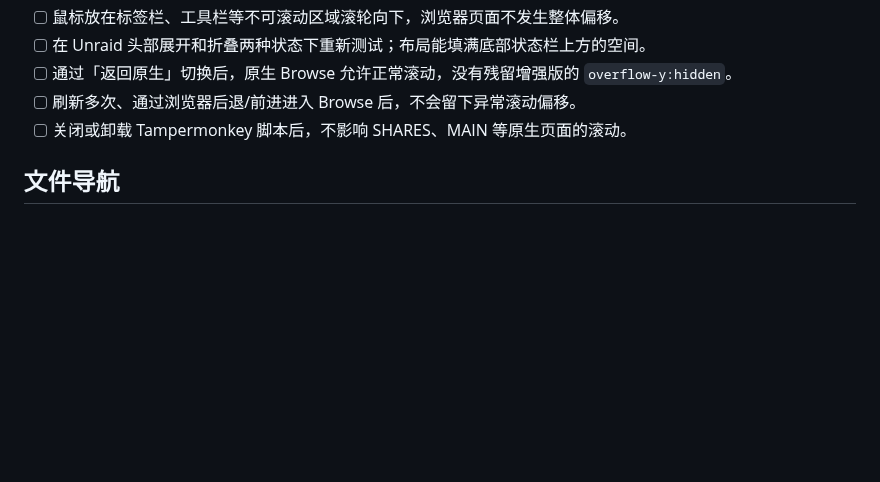
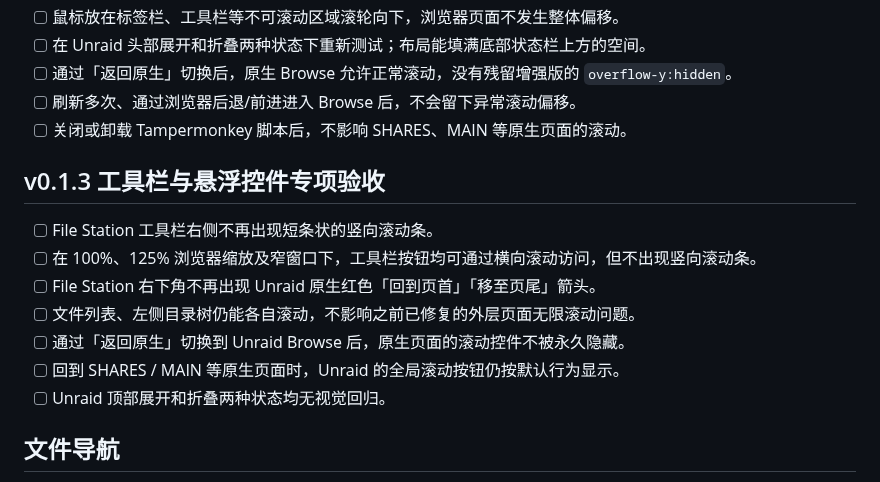
Before and after one commit to nukewarrior/unraid-file-station, a Markdown page: docs/acceptance.md, the part around the change. Drawn GitHub-style; blank space fills up the shorter version.

Commit message:
test: 增加 v0.1.3 工具栏与原生滚动按钮的实机验收项

```diff
--- a/docs/acceptance.md
+++ b/docs/acceptance.md
@@ -43,6 +43,16 @@
 - [ ] 刷新多次、通过浏览器后退/前进进入 Browse 后，不会留下异常滚动偏移。
 - [ ] 关闭或卸载 Tampermonkey 脚本后，不影响 SHARES、MAIN 等原生页面的滚动。
 
+## v0.1.3 工具栏与悬浮控件专项验收
+
+- [ ] File Station 工具栏右侧不再出现短条状的竖向滚动条。
+- [ ] 在 100%、125% 浏览器缩放及窄窗口下，工具栏按钮均可通过横向滚动访问，但不出现竖向滚动条。
+- [ ] File Station 右下角不再出现 Unraid 原生红色「回到页首」「移至页尾」箭头。
+- [ ] 文件列表、左侧目录树仍能各自滚动，不影响之前已修复的外层页面无限滚动问题。
+- [ ] 通过「返回原生」切换到 Unraid Browse 后，原生页面的滚动控件不被永久隐藏。
+- [ ] 回到 SHARES / MAIN 等原生页面时，Unraid 的全局滚动按钮仍按默认行为显示。
+- [ ] Unraid 顶部展开和折叠两种状态均无视觉回归。
+
 ## 文件导航
 
 - [ ] 左侧所有共享与 NAS 上真实 /mnt/user 内容一致。
```
